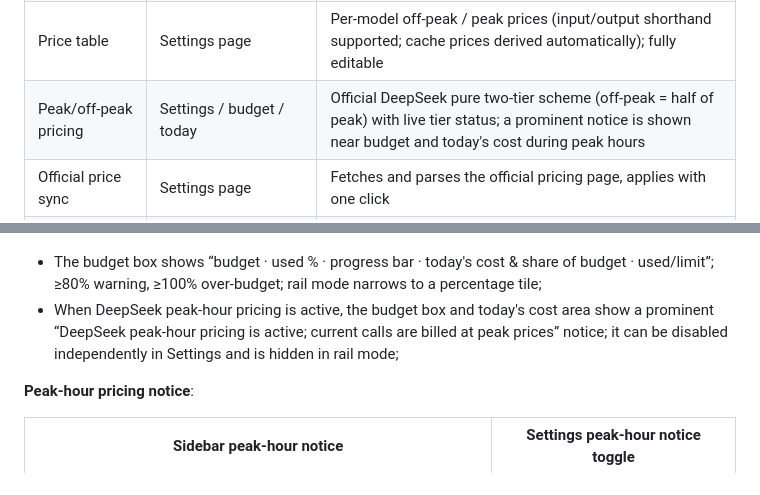
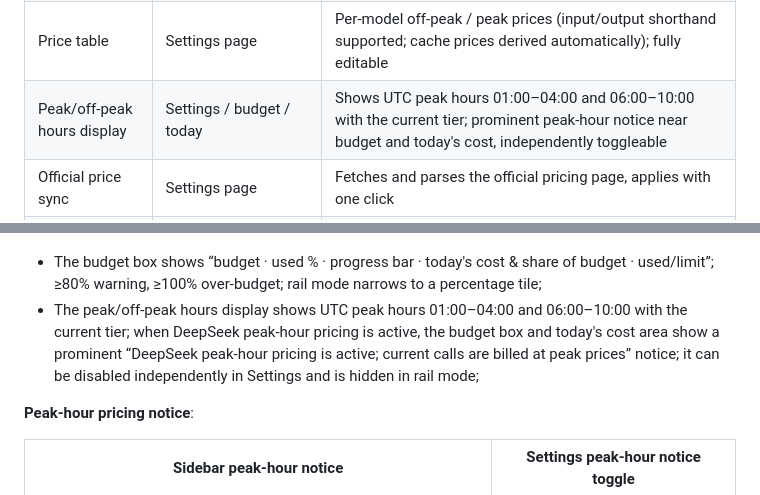
Before and after one commit to Han-1413141/dsh-cost-meter, a Markdown page: README.en.md, 2 parts joined by grey strips. Drawn GitHub-style.

Commit message:
docs: expand peak-hour display in feature overview

```diff
--- a/README.en.md
+++ b/README.en.md
@@ -35,7 +35,7 @@ English | [中文](README.md)
 | History | Settings page | Per-day totals; retention days configurable (default 180) |
 | Budget settings | Settings page, top | Limit, period (today / month / cumulative / custom date range), used % |
 | Price table | Settings page | Per-model off-peak / peak prices (input/output shorthand supported; cache prices derived automatically); fully editable |
-| Peak/off-peak pricing | Settings / budget / today | Official DeepSeek pure two-tier scheme (off-peak = half of peak) with live tier status; a prominent notice is shown near budget and today's cost during peak hours |
+| Peak/off-peak hours display | Settings / budget / today | Shows UTC peak hours 01:00–04:00 and 06:00–10:00 with the current tier; prominent peak-hour notice near budget and today's cost, independently toggleable |
 | Official price sync | Settings page | Fetches and parses the official pricing page, applies with one click |
 | UI language | Settings → Display settings | Simplified Chinese / English / Follow browser (auto); switches instantly and auto-saves |
 | AI price sync | [prompt](docs/AI-PRICE-SYNC-PROMPT.en.md) | Hand it to any AI to sync per-model, time-of-day prices on its own |
@@ -69,7 +69,7 @@ The plugin UI (session badge, sidebar balance row & budget box, and the entire S
 | ![Go quota only](docs/screenshot-go-box.png) | ![Budget only](docs/screenshot-budget-box.png) | ![Merged card](docs/screenshot-sidebar-footer-v2.png) |
 
 - The budget box shows “budget · used % · progress bar · today's cost & share of budget · used/limit”; ≥80% warning, ≥100% over-budget; rail mode narrows to a percentage tile;
-- When DeepSeek peak-hour pricing is active, the budget box and today's cost area show a prominent “DeepSeek peak-hour pricing is active; current calls are billed at peak prices” notice; it can be disabled independently in Settings and is hidden in rail mode;
+- The peak/off-peak hours display shows UTC peak hours 01:00–04:00 and 06:00–10:00 with the current tier; when DeepSeek peak-hour pricing is active, the budget box and today's cost area show a prominent “DeepSeek peak-hour pricing is active; current calls are billed at peak prices” notice; it can be disabled independently in Settings and is hidden in rail mode;
 
 **Peak-hour pricing notice**:
 
```
Also changed, not shown: README.md (+2 -2 lines).
